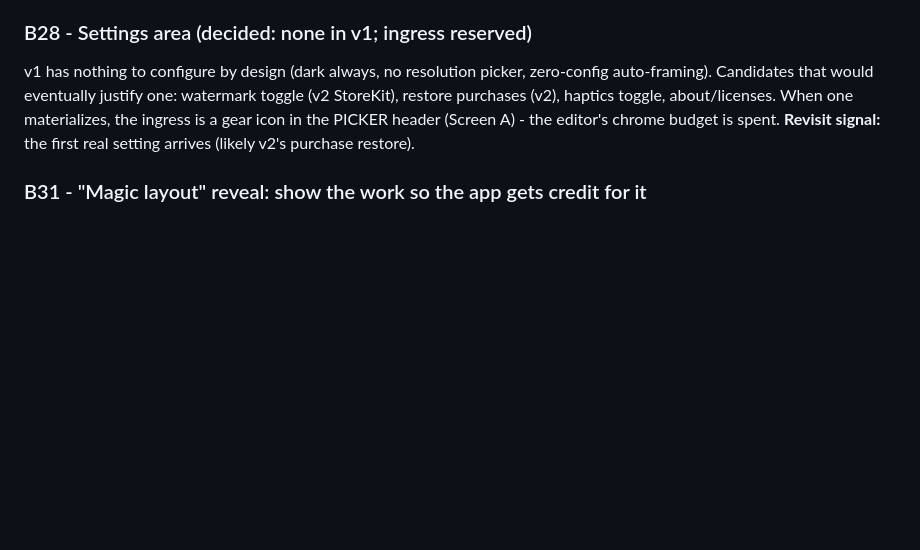
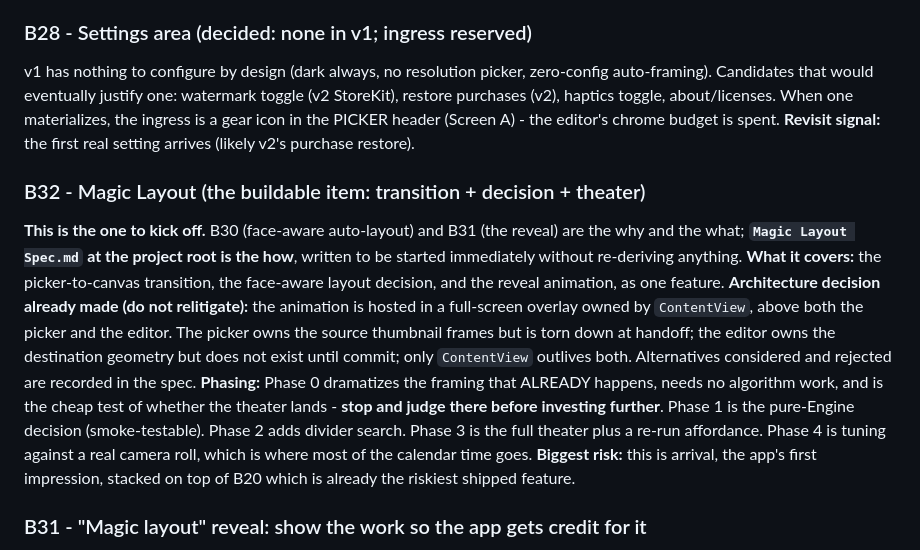
Before and after one commit to nikolausj1/mosaic, a Markdown page: Backlog.md, the part around the change. Drawn GitHub-style; blank space fills up the shorter version.

```diff
--- a/Backlog.md
+++ b/Backlog.md
@@ -133,6 +133,13 @@ These could be settled by dumping strings/resources from an Android APK, **which
 v1 has nothing to configure by design (dark always, no resolution picker, zero-config auto-framing). Candidates that would eventually justify one: watermark toggle (v2 StoreKit), restore purchases (v2), haptics toggle, about/licenses. When one materializes, the ingress is a gear icon in the PICKER header (Screen A) - the editor's chrome budget is spent.
 **Revisit signal:** the first real setting arrives (likely v2's purchase restore).
 
+### B32 - Magic Layout (the buildable item: transition + decision + theater)
+**This is the one to kick off.** B30 (face-aware auto-layout) and B31 (the reveal) are the why and the what; **`Magic Layout Spec.md` at the project root is the how**, written to be started immediately without re-deriving anything.
+**What it covers:** the picker-to-canvas transition, the face-aware layout decision, and the reveal animation, as one feature.
+**Architecture decision already made (do not relitigate):** the animation is hosted in a full-screen overlay owned by `ContentView`, above both the picker and the editor. The picker owns the source thumbnail frames but is torn down at handoff; the editor owns the destination geometry but does not exist until commit; only `ContentView` outlives both. Alternatives considered and rejected are recorded in the spec.
+**Phasing:** Phase 0 dramatizes the framing that ALREADY happens, needs no algorithm work, and is the cheap test of whether the theater lands - **stop and judge there before investing further**. Phase 1 is the pure-Engine decision (smoke-testable). Phase 2 adds divider search. Phase 3 is the full theater plus a re-run affordance. Phase 4 is tuning against a real camera roll, which is where most of the calendar time goes.
+**Biggest risk:** this is arrival, the app's first impression, stacked on top of B20 which is already the riskiest shipped feature.
+
 ### B31 - "Magic layout" reveal: show the work so the app gets credit for it
 **Idea (Justin, 2026-07-28):** photos land in a deliberately plain template, then a sweep of "magic energy" crosses the composition, real face bounding boxes light up, and the layout morphs - ghost-demo style - into the chosen one. All on device. "This animation and these steps are Theater, but it is to get the wow from our users."
 **Why it is right:** the app already does the impressive thing (on-device Vision framing) and the user perceives nothing, because it is instant and invisible. Invisible work earns no credit. This is also the single best 15 seconds of an App Store preview video and the clearest demonstration of the "innovation" criterion in the featuring pitch.
```
Also changed, not shown: Magic Layout Spec.md (added, +131 -0 lines).
